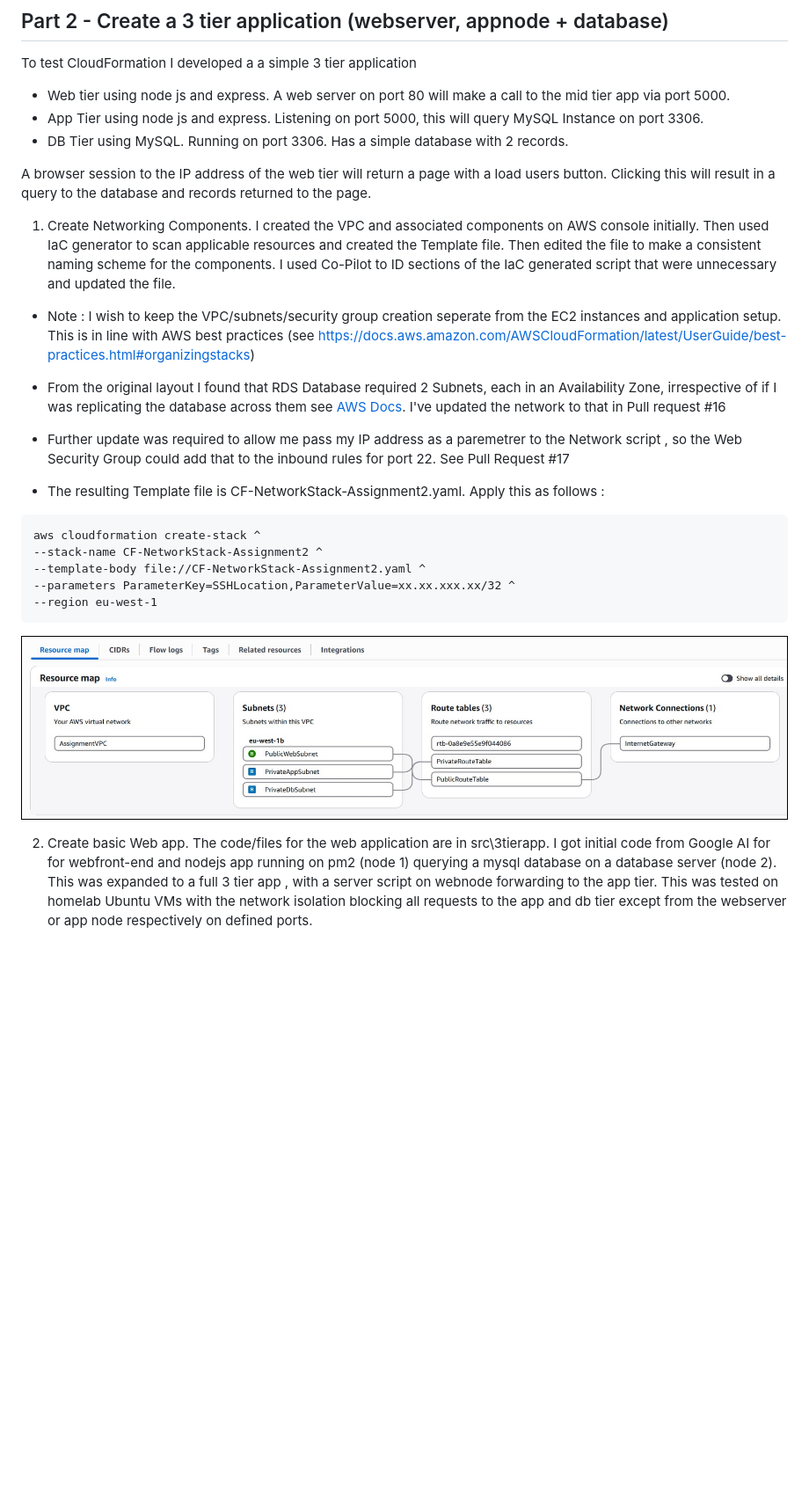
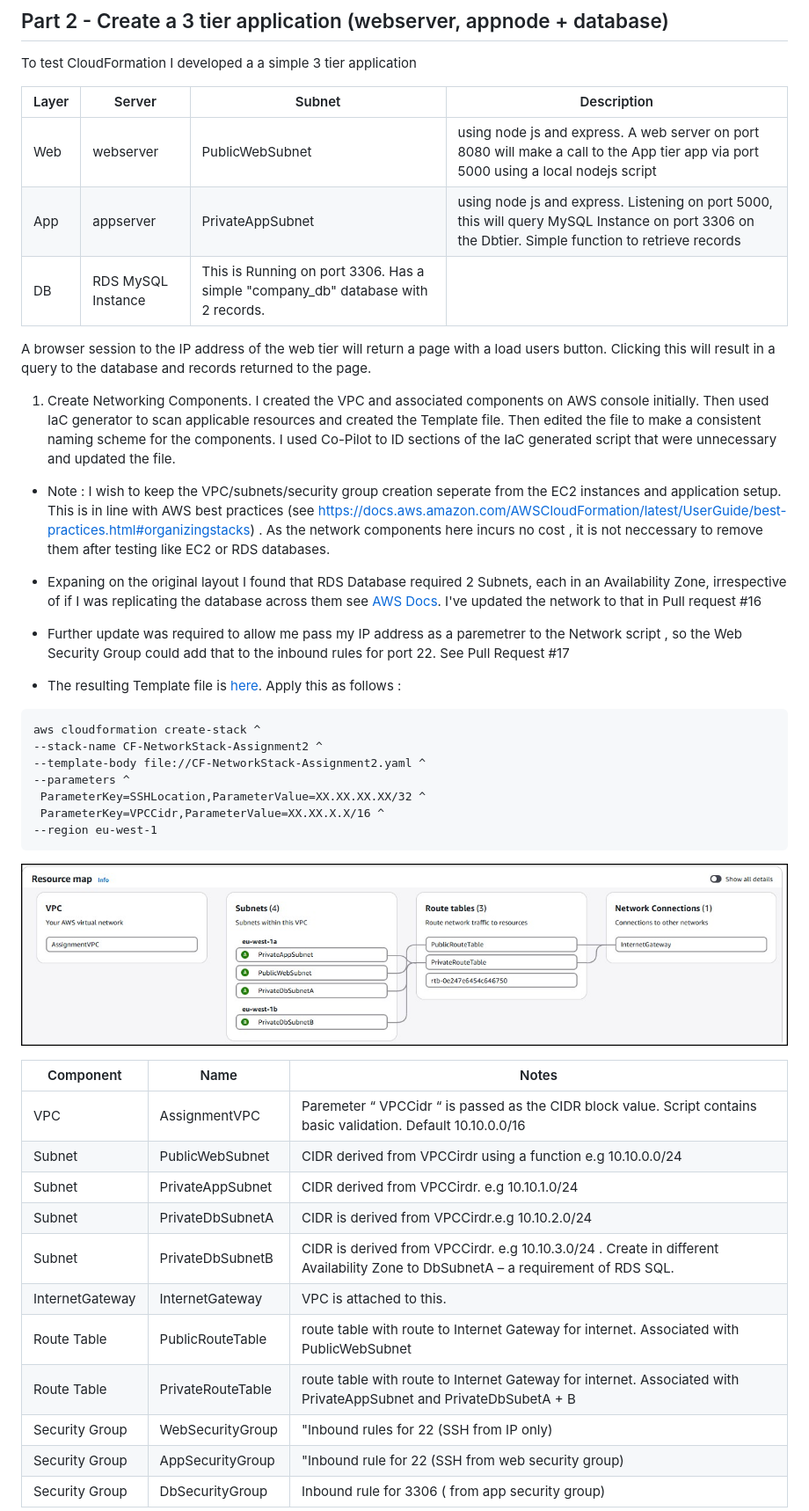
Before and after one commit to mmgriffi/1-cloud-formation, a Markdown page: README.md, the part around the change printed below. Shown: that part at 88% size. Rendered like a GitHub page; pictures changed too: images/AssignmentVPC.jpg; blank space fills up the shorter version.

Commit message:
Updates to readme, CF Network and CF EC2 instances.

`````diff
--- a/README.md
+++ b/README.md
@@ -37,9 +37,11 @@ aws s3 cp src/ s3://atu-l00213529-cloudformation/ --recursive --region eu-west-1
 ## Part 2 - Create a 3 tier application (webserver, appnode + database)
 To test CloudFormation I developed a a simple 3 tier application
 
-- Web tier using node js and express. A web server on port 80 will make a call to the mid tier app via port 5000.
-- App Tier using node js and express. Listening on port 5000, this will query MySQL Instance on port 3306.
-- DB Tier using MySQL. Running on port 3306. Has a simple database with 2 records.
+|Layer | Server | Subnet |Description |
+|---|---|---|---|
+|Web|webserver|PublicWebSubnet|using node js and express. A web server on port 8080 will make a call to the App tier app via port 5000 using a local nodejs script|
+|App|appserver|PrivateAppSubnet|using node js and express. Listening on port 5000, this will query MySQL Instance on port 3306 on the Dbtier. Simple function to retrieve records |
+|DB|RDS MySQL Instance| This is Running on port 3306. Has a simple "company_db" database  with 2 records.|
 
 A browser session to the IP address of the web tier will return a page with a load users button. Clicking this will result in a query to the database and records returned to the page.
 
@@ -47,23 +49,40 @@ A browser session to the IP address of the web tier will return a page with a lo
 I created the VPC and associated components on AWS console initially. Then used IaC generator to scan applicable resources and created the Template file. Then edited the file to make a consistent naming scheme for the components. I used Co-Pilot to ID sections of the IaC generated script that were unnecessary and updated the file.
 
 * Note : I wish to keep the VPC/subnets/security group creation seperate from the EC2
-instances and application setup. This is in line with AWS best practices (see https://docs.aws.amazon.com/AWSCloudFormation/latest/UserGuide/best-practices.html#organizingstacks)
+instances and application setup. This is in line with AWS best practices (see https://docs.aws.amazon.com/AWSCloudFormation/latest/UserGuide/best-practices.html#organizingstacks) . As the network components here incurs no cost , it is not neccessary to remove them after testing like EC2 or RDS databases.
 
-* From the original layout I found that RDS Database required 2 Subnets, each in an Availability Zone, irrespective of if I was replicating the database across them  see [AWS Docs](https://docs.aws.amazon.com/AmazonRDS/latest/UserGuide/USER_VPC.WorkingWithRDSInstanceinaVPC.html). I've updated the network to that in Pull request #16
+* Expaning on the original layout I found that RDS Database required 2 Subnets, each in an Availability Zone, irrespective of if I was replicating the database across them  see [AWS Docs](https://docs.aws.amazon.com/AmazonRDS/latest/UserGuide/USER_VPC.WorkingWithRDSInstanceinaVPC.html). I've updated the network to that in Pull request #16
 * Further update was required to allow me pass my IP address as a paremetrer to the Network script , so the Web Security Group could add that to the inbound rules for port 22. See Pull Request #17
 
-* The resulting Template file is CF-NetworkStack-Assignment2.yaml. Apply this as follows :
+
+
+
+
+* The resulting Template file is [here](/infra/CF-NetworkStack-Assignment2.yaml). Apply this as follows :
 ````
 aws cloudformation create-stack ^
 --stack-name CF-NetworkStack-Assignment2 ^
 --template-body file://CF-NetworkStack-Assignment2.yaml ^
---parameters ParameterKey=SSHLocation,ParameterValue=xx.xx.xxx.xx/32 ^
+--parameters ^
+ ParameterKey=SSHLocation,ParameterValue=XX.XX.XX.XX/32 ^
+ ParameterKey=VPCCidr,ParameterValue=XX.XX.X.X/16 ^
 --region eu-west-1
 ````
 
 ![AssignmentVPC](images/AssignmentVPC.jpg)
 
+Component|Name|Notes|
+|---|---|---|
+|VPC|AssignmentVPC |Paremeter “ VPCCidr “ is passed as the CIDR block value. Script contains basic validation. Default 10.10.0.0/16|
+|Subnet|PublicWebSubnet|CIDR derived from VPCCirdr using a function e.g 10.10.0.0/24 |
+|Subnet|PrivateAppSubnet|CIDR derived from VPCCirdr. e.g  10.10.1.0/24 |
+|Subnet|PrivateDbSubnetA |CIDR is derived from VPCCirdr.e.g  10.10.2.0/24 |
+|Subnet|PrivateDbSubnetB|CIDR is derived from VPCCirdr. e.g  10.10.3.0/24 . Create in different Availability Zone to DbSubnetA – a requirement of RDS SQL.|
+|InternetGateway|InternetGateway |VPC is attached to this. |
+|Route Table|PublicRouteTable|route table with route to Internet Gateway for internet. Associated with PublicWebSubnet|
+|Route Table|PrivateRouteTable|route table with route to Internet Gateway for internet. Associated with PrivateAppSubnet and PrivateDbSubetA + B|
+|Security Group|WebSecurityGroup|"Inbound rules for 22 (SSH from IP only)| 8080 (user parameter)|
+|Security Group|AppSecurityGroup|"Inbound rule for 22 (SSH from web security group) | 5000 (user parameter).|
+|Security Group|DbSecurityGroup|Inbound rule for 3306 ( from app security group)|
 
-2. Create basic Web app.
-The code/files for the web application are in src\3tierapp. I got initial code from Google AI for for webfront-end and nodejs app running on pm2 (node 1) querying a mysql database on a database server (node 2).  This was expanded to a full 3 tier app , with a server script on webnode forwarding to the app tier. This was tested on homelab Ubuntu VMs with the network isolation blocking all requests to the app and db tier except from the webserver or app node respectively on defined ports.
 
`````
Also changed, not shown: other parts of README.md (+31 -5 lines), images/3tierAppWebPage.jpg (added), 2 other files.
